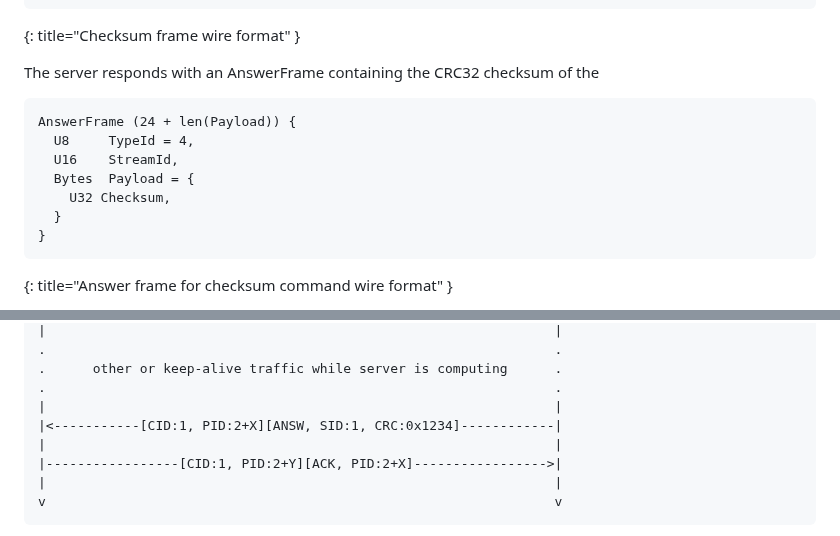
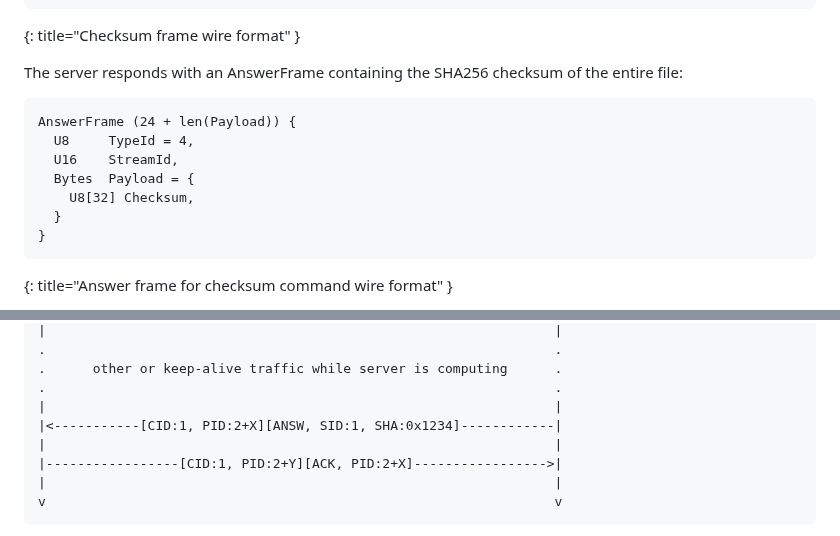
Before and after one commit to nStangl/robust-file-transfer, a Markdown page: rft.md, 2 parts joined by grey strips. Drawn GitHub-style.

Commit message:
fix(spec): in checksum subsection use sha256 instead of crc32
Signed-off-by: Sandro-Alessio Gierens <sandro@gierens.de>

```diff
--- a/rft.md
+++ b/rft.md
@@ -1067,14 +1067,15 @@ ChecksumFrame (24 + len(Path)) {
 ~~~~
 {: title="Checksum frame wire format" }
 
-The server responds with an AnswerFrame containing the CRC32 checksum of the
+The server responds with an AnswerFrame containing the SHA256 checksum of the
+entire file:
 
 ~~~~ language-REPLACE/DELETE
 AnswerFrame (24 + len(Payload)) {
   U8     TypeId = 4,
   U16    StreamId,
   Bytes  Payload = {
-    U32 Checksum,
+    U8[32] Checksum,
   }
 }
 ~~~~
@@ -1093,7 +1094,7 @@ Client                                                       Server
 .      other or keep-alive traffic while server is computing      .
 .                                                                 .
 |                                                                 |
-|<-----------[CID:1, PID:2+X][ANSW, SID:1, CRC:0x1234]------------|
+|<-----------[CID:1, PID:2+X][ANSW, SID:1, SHA:0x1234]------------|
 |                                                                 |
 |-----------------[CID:1, PID:2+Y][ACK, PID:2+X]----------------->|
 |                                                                 |
```
